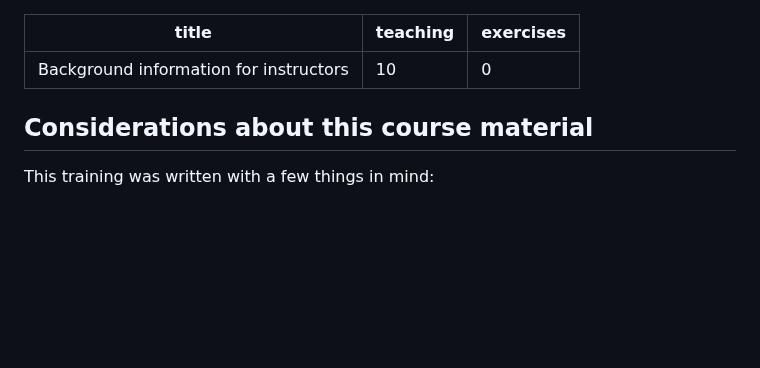
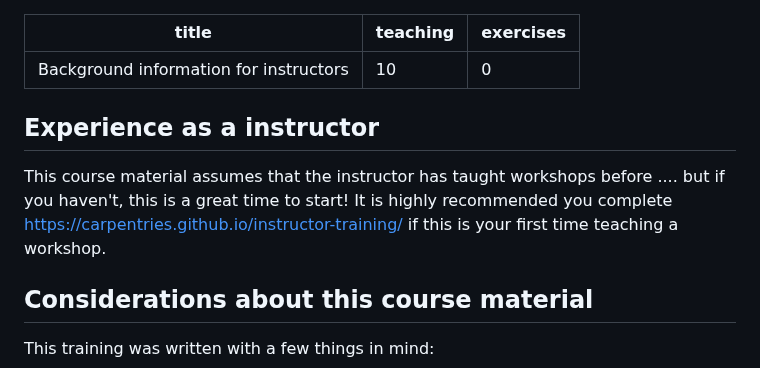
Before and after one commit to da5nsy/ReproducibleResearch, a Markdown page: instructors/instructor-notes.md, the part around the change. GitHub-like rendering; blank space fills up the shorter version.

Commit message:
Update instructor-notes.md to include carpentries instructor training

```diff
--- a/instructors/instructor-notes.md
+++ b/instructors/instructor-notes.md
@@ -3,6 +3,11 @@ title: "Background information for instructors"
 teaching: 10
 exercises: 0
 ---
+
+## Experience as a instructor
+
+This course material assumes that the instructor has taught workshops before .... but if you haven't, this is a great time to start! It is highly recommended you complete https://carpentries.github.io/instructor-training/ if this is your first time teaching a workshop.
+
 
 
 ## Considerations about this course material
```
